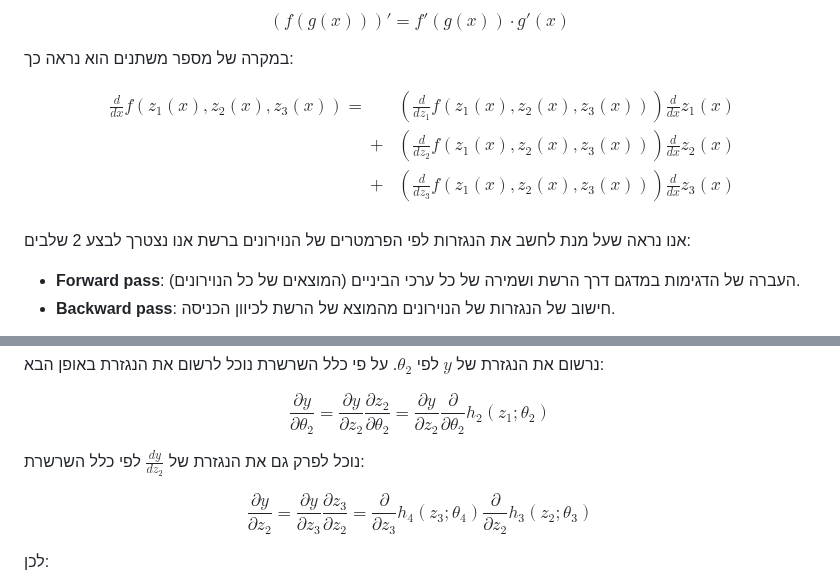
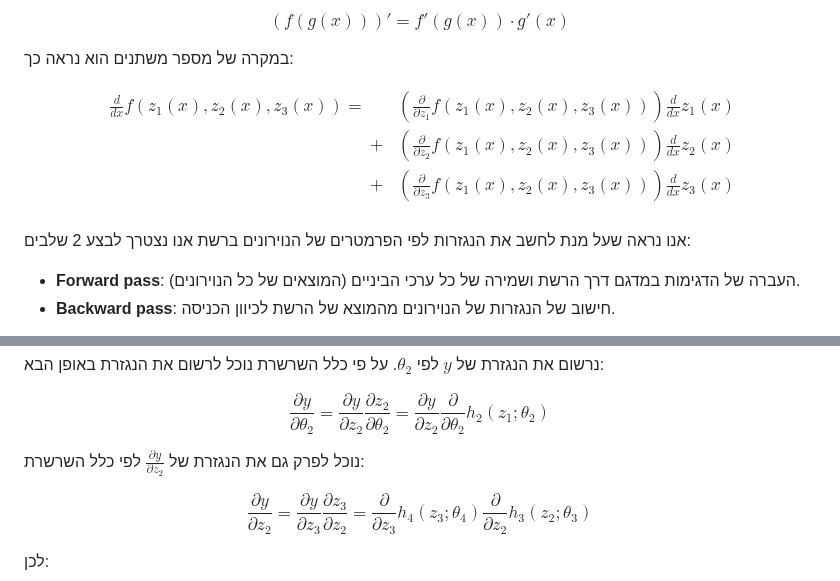
Before and after one commit to technion046195/technion046195, a Markdown page: content/lecture10/index.md, 2 parts joined by grey strips. Drawn GitHub-style.

```diff
--- a/content/lecture10/index.md
+++ b/content/lecture10/index.md
@@ -323,9 +323,9 @@ $$
 $$
 \begin{aligned}
 \frac{d}{dx} f(z_1(x),z_2(x),z_3(x))
-=& &\left(\frac{d}{dz_1} f(z_1(x),z_2(x),z_3(x))\right)\frac{d}{dx}z_1(x)\\
- &+&\left(\frac{d}{dz_2} f(z_1(x),z_2(x),z_3(x))\right)\frac{d}{dx}z_2(x)\\
- &+&\left(\frac{d}{dz_3} f(z_1(x),z_2(x),z_3(x))\right)\frac{d}{dx}z_3(x)\\
+=& &\left(\frac{\partial}{\partial z_1} f(z_1(x),z_2(x),z_3(x))\right)\frac{d}{dx}z_1(x)\\
+ &+&\left(\frac{\partial}{\partial z_2} f(z_1(x),z_2(x),z_3(x))\right)\frac{d}{dx}z_2(x)\\
+ &+&\left(\frac{\partial}{\partial z_3} f(z_1(x),z_2(x),z_3(x))\right)\frac{d}{dx}z_3(x)\\
 \end{aligned}
 $$
 
@@ -360,7 +360,7 @@ $$
 \frac{\partial y}{\partial\theta_2}=\frac{\partial y}{\partial z_2}\frac{\partial z_2}{\partial\theta_2}=\frac{\partial y}{\partial z_2}\frac{\partial}{\partial \theta_2}h_2(z_1;\theta_2)
 $$
 
-נוכל לפרק גם את הנגזרת של $\frac{dy}{dz_2}$ לפי כלל השרשרת:
+נוכל לפרק גם את הנגזרת של $\frac{\partial y}{\partial z_2}$ לפי כלל השרשרת:
 
 $$
 \frac{\partial y}{\partial z_2}=\frac{\partial y}{\partial z_3}\frac{\partial z_3}{\partial z_2}=\frac{\partial}{\partial z_3}h_4(z_3;\theta_4)\frac{\partial}{\partial z_2}h_3(z_2;\theta_3)
```
